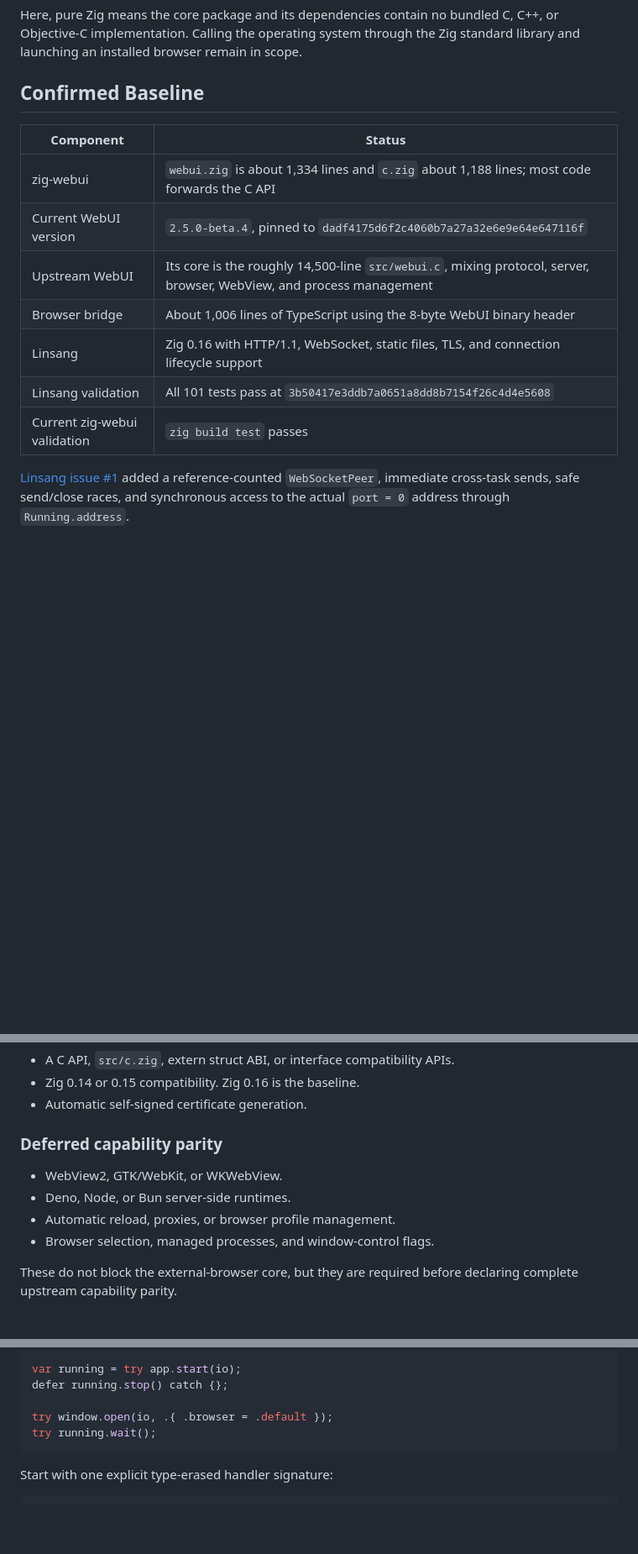
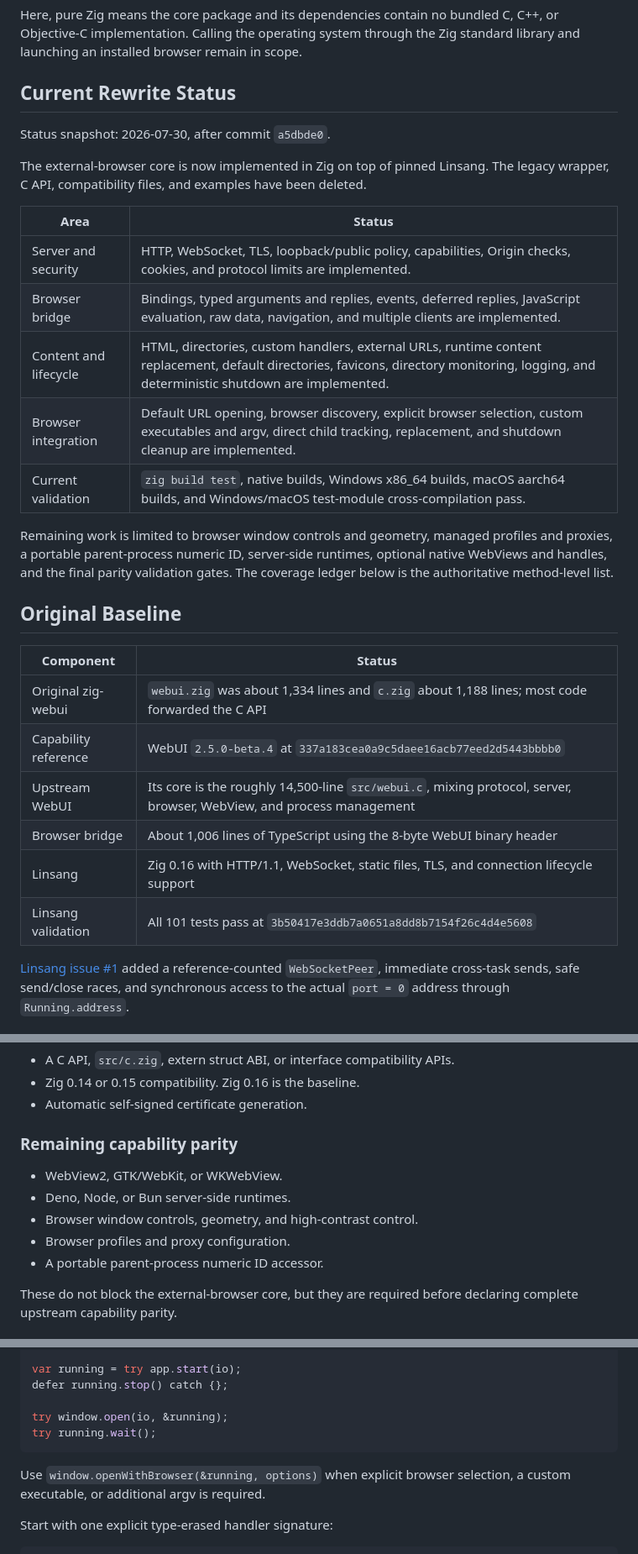
Before and after one commit to webui-dev/zig-webui, a Markdown page: docs/PURE_ZIG_REFACTOR.md, 3 parts joined by grey strips. Shown at 84% size. Rendered like a GitHub page; blank space fills up the shorter version.

Commit message:
Document current rewrite progress

````diff
--- a/docs/PURE_ZIG_REFACTOR.md
+++ b/docs/PURE_ZIG_REFACTOR.md
@@ -17,17 +17,37 @@ Here, pure Zig means the core package and its dependencies contain no bundled
 C, C++, or Objective-C implementation. Calling the operating system through
 the Zig standard library and launching an installed browser remain in scope.
 
-## Confirmed Baseline
+## Current Rewrite Status
+
+Status snapshot: 2026-07-30, after commit `a5dbde0`.
+
+The external-browser core is now implemented in Zig on top of pinned Linsang.
+The legacy wrapper, C API, compatibility files, and examples have been
+deleted.
+
+| Area | Status |
+|---|---|
+| Server and security | HTTP, WebSocket, TLS, loopback/public policy, capabilities, Origin checks, cookies, and protocol limits are implemented. |
+| Browser bridge | Bindings, typed arguments and replies, events, deferred replies, JavaScript evaluation, raw data, navigation, and multiple clients are implemented. |
+| Content and lifecycle | HTML, directories, custom handlers, external URLs, runtime content replacement, default directories, favicons, directory monitoring, logging, and deterministic shutdown are implemented. |
+| Browser integration | Default URL opening, browser discovery, explicit browser selection, custom executables and argv, direct child tracking, replacement, and shutdown cleanup are implemented. |
+| Current validation | `zig build test`, native builds, Windows x86_64 builds, macOS aarch64 builds, and Windows/macOS test-module cross-compilation pass. |
+
+Remaining work is limited to browser window controls and geometry, managed
+profiles and proxies, a portable parent-process numeric ID, server-side
+runtimes, optional native WebViews and handles, and the final parity validation
+gates. The coverage ledger below is the authoritative method-level list.
+
+## Original Baseline
 
 | Component | Status |
 |---|---|
-| zig-webui | `webui.zig` is about 1,334 lines and `c.zig` about 1,188 lines; most code forwards the C API |
-| Current WebUI version | `2.5.0-beta.4`, pinned to `dadf4175d6f2c4060b7a27a32e6e9e64e647116f` |
+| Original zig-webui | `webui.zig` was about 1,334 lines and `c.zig` about 1,188 lines; most code forwarded the C API |
+| Capability reference | WebUI `2.5.0-beta.4` at `337a183cea0a9c5daee16acb77eed2d5443bbbb0` |
 | Upstream WebUI | Its core is the roughly 14,500-line `src/webui.c`, mixing protocol, server, browser, WebView, and process management |
 | Browser bridge | About 1,006 lines of TypeScript using the 8-byte WebUI binary header |
 | Linsang | Zig 0.16 with HTTP/1.1, WebSocket, static files, TLS, and connection lifecycle support |
 | Linsang validation | All 101 tests pass at `3b50417e3ddb7a0651a8dd8b7154f26c4d4e5608` |
-| Current zig-webui validation | `zig build test` passes |
 
 [Linsang issue #1](https://github.com/jinzhongjia/Linsang/issues/1) added a
 reference-counted `WebSocketPeer`, immediate cross-task sends, safe send/close
@@ -65,12 +85,13 @@ races, and synchronous access to the actual `port = 0` address through
 - Zig 0.14 or 0.15 compatibility. Zig 0.16 is the baseline.
 - Automatic self-signed certificate generation.
 
-### Deferred capability parity
+### Remaining capability parity
 
 - WebView2, GTK/WebKit, or WKWebView.
 - Deno, Node, or Bun server-side runtimes.
-- Automatic reload, proxies, or browser profile management.
-- Browser selection, managed processes, and window-control flags.
+- Browser window controls, geometry, and high-contrast control.
+- Browser profiles and proxy configuration.
+- A portable parent-process numeric ID accessor.
 
 These do not block the external-browser core, but they are required before
 declaring complete upstream capability parity.
@@ -145,9 +166,12 @@ try window.bind("sum", sum, null);
 var running = try app.start(io);
 defer running.stop() catch {};
 
-try window.open(io, .{ .browser = .default });
+try window.open(io, &running);
 try running.wait();
 ```
+
+Use `window.openWithBrowser(&running, options)` when explicit browser
+selection, a custom executable, or additional argv is required.
 
 Start with one explicit type-erased handler signature:
 
````
Also changed, not shown: other parts of docs/PURE_ZIG_REFACTOR.md (+1 -1 lines).
